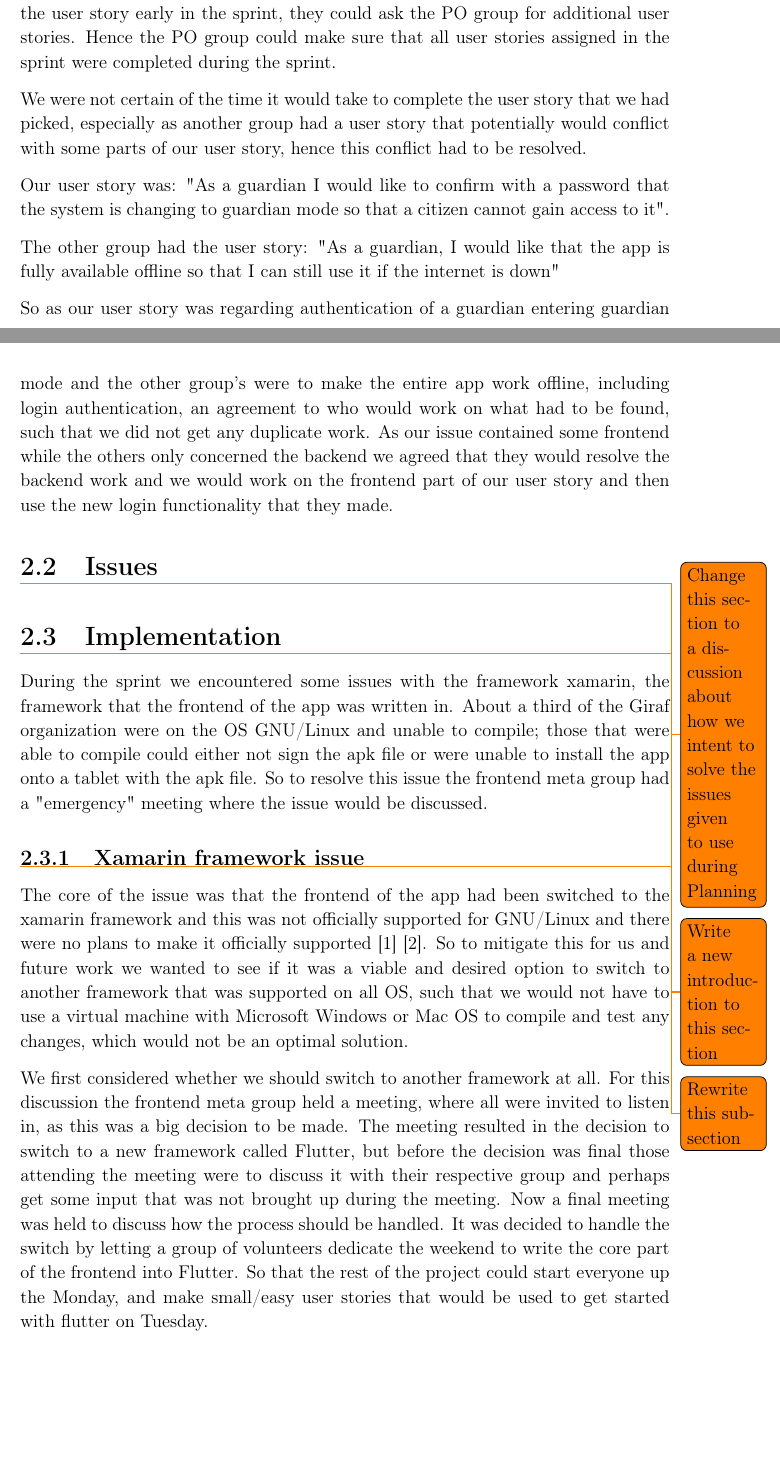
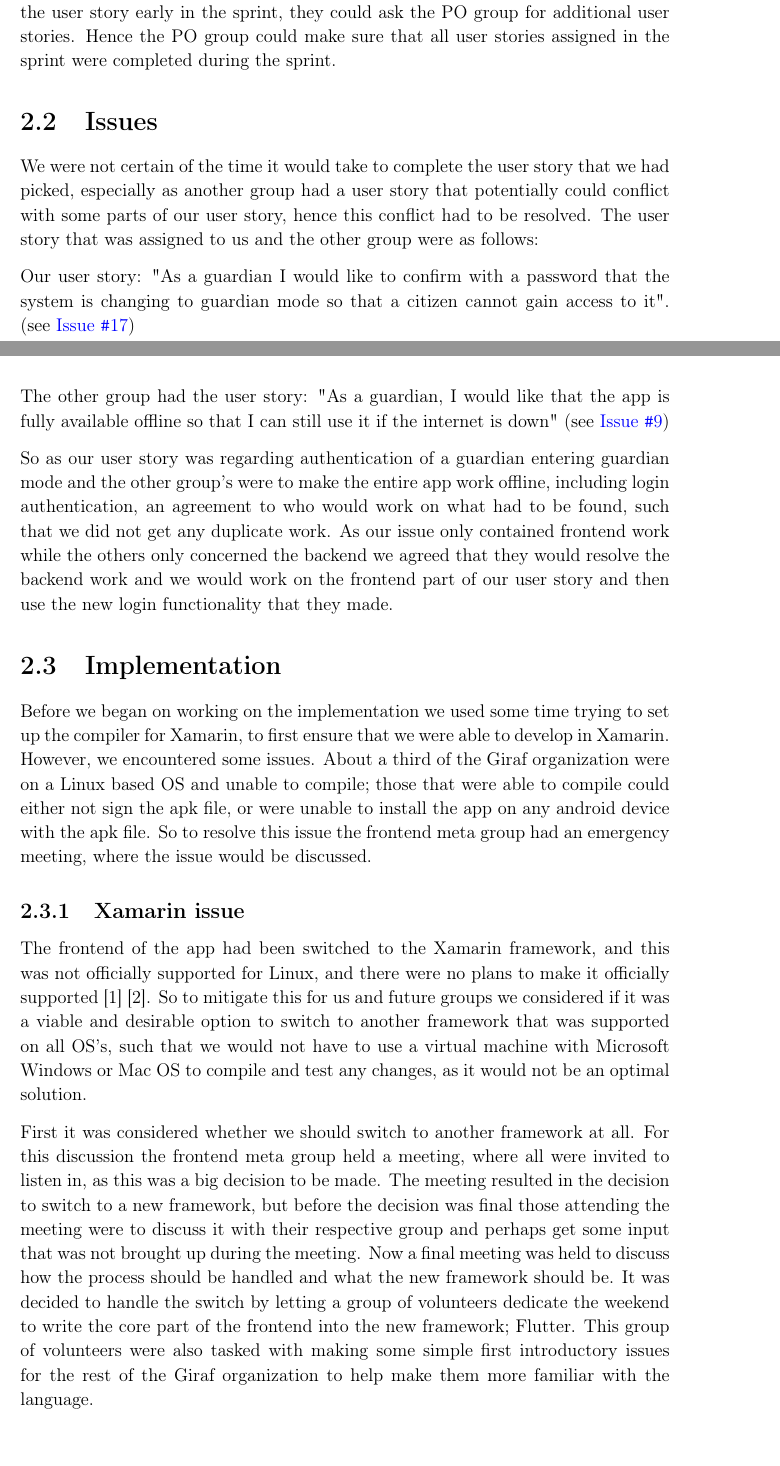
Before and after one commit to thomaslhansen/P6, a LaTeX thesis (report/main.tex, which reads report/2.Sprints/sprint1Content/sprint1Flutter.tex, report/2.Sprints/sprint1Content/sprint1Issues.tex, report/2.Sprints/sprint1Content/sprint1Planning.tex): two parts of pages 19 and 20 of 54, joined at a grey line, cut so that both start at the same text. Compiled offline with pdfLaTeX.

Commit message:
Fixed todos in sprint one

```diff
--- a/report/2.Sprints/sprint1Content/sprint1Flutter.tex
+++ b/report/2.Sprints/sprint1Content/sprint1Flutter.tex
@@ -1,17 +1,19 @@
-\section{Implementation}\todo{Write a new introduction to this section}
-During the sprint we encountered some issues with the framework xamarin, the framework that the frontend of the app was written in.
-About a third of the Giraf organization were on the OS GNU/Linux and unable to compile; those that were able to compile could either not sign the apk file or were unable to install the app onto a tablet with the apk file.
-So to resolve this issue the frontend meta group had a "emergency" meeting where the issue would be discussed.
+\section{Implementation}
+Before we began on working on the implementation we used some time trying to set up the compiler for Xamarin, to first ensure that we were able to develop in Xamarin.
+However, we encountered some issues.
+About a third of the Giraf organization were on a Linux based OS and unable to compile; those that were able to compile could either not sign the apk file, or were unable to install the app on any android device with the apk file.
+So to resolve this issue the frontend meta group had an emergency meeting, where the issue would be discussed.
 
-\subsection{Xamarin framework issue}\todo{Rewrite this subsection}
-The core of the issue was that the frontend of the app had been switched to the xamarin framework and this was not officially supported for GNU/Linux and there were no plans to make it officially supported \cite{xamarinSupport} \cite{xamarinSupport2}.
-So to mitigate this for us and future work we wanted to see if it was a viable and desired option to switch to another framework that was supported on all OS, such that we would not have to use a virtual machine with Microsoft Windows or Mac OS to compile and test any changes, which would not be an optimal solution.
+\subsection{Xamarin issue}
+The frontend of the app had been switched to the Xamarin framework, and this was not officially supported for Linux, and there were no plans to make it officially supported \cite{xamarinSupport} \cite{xamarinSupport2}.
+So to mitigate this for us and future groups we considered if it was a viable and desirable option to switch to another framework that was supported on all OS's, such that we would not have to use a virtual machine with Microsoft Windows or Mac OS to compile and test any changes, as it would not be an optimal solution.
 
-We first considered whether we should switch to another framework at all.
+First it was considered whether we should switch to another framework at all.
 For this discussion the frontend meta group held a meeting, where all were invited to listen in, as this was a big decision to be made.
-The meeting resulted in the decision to switch to a new framework called Flutter, but before the decision was final those attending the meeting were to discuss it with their respective group and perhaps get some input that was not brought up during the meeting.
-Now a final meeting was held to discuss how the process should be handled.
-It was decided to handle the switch by letting a group of volunteers dedicate the weekend to write the core part of the frontend into Flutter. So that the rest of the project could start everyone up the Monday, and make small/easy user stories that would be used to get started with flutter on Tuesday.
+The meeting resulted in the decision to switch to a new framework, but before the decision was final those attending the meeting were to discuss it with their respective group and perhaps get some input that was not brought up during the meeting.
+Now a final meeting was held to discuss how the process should be handled and what the new framework should be.
+It was decided to handle the switch by letting a group of volunteers dedicate the weekend to write the core part of the frontend into the new framework; Flutter.
+This group of volunteers were also tasked with making some simple first introductory issues for the rest of the Giraf organization to help make them more familiar with the language.
 
 \subsection{Flutter}
 Instead of Xamarin, Flutter was chosen as the alternative framework.
--- a/report/2.Sprints/sprint1Content/sprint1Issues.tex
+++ b/report/2.Sprints/sprint1Content/sprint1Issues.tex
@@ -1 +1,10 @@
-\section{Issues}\todo{Change this section to a discussion about how we intent to solve the issues given to use during Planning}
+\section{Issues}
+We were not certain of the time it would take to complete the user story that we had picked, especially as another group had a user story that potentially could conflict with some parts of our user story, hence this conflict had to be resolved.
+The user story that was assigned to us and the other group were as follows:
+
+Our user story: "As a guardian I would like to confirm with a password that the system is changing to guardian mode so that a citizen cannot gain access to it". (see  \href{https://github.com/aau-giraf/weekplanner/issues/17}{Issue \texttt{\#}17})
+
+The other group had the user story: "As a guardian, I would like that the app is fully available offline so that I can still use it if the internet is down" (see  \href{https://github.com/aau-giraf/weekplanner/issues/9}{Issue \texttt{\#}9})
+
+So as our user story was regarding authentication of a guardian entering guardian mode and the other group's were to make the entire app work offline, including login authentication, an agreement to who would work on what had to be found, such that we did not get any duplicate work.
+As our issue only contained frontend work while the others only concerned the backend we agreed that they would resolve the backend work and we would work on the frontend part of our user story and then use the new login functionality that they made.
--- a/report/2.Sprints/sprint1Content/sprint1Planning.tex
+++ b/report/2.Sprints/sprint1Content/sprint1Planning.tex
@@ -9,12 +9,3 @@ The idea was that the groups got something they wanted to work with as a startup
 Each group was assigned 1 of their top 3 user stories, and the user story was then estimated on how long it would take to complete.
 If the group were able to complete the user story early in the sprint, they could ask the PO group for additional user stories.
 Hence the PO group could make sure that all user stories assigned in the sprint were completed during the sprint.
-
-We were not certain of the time it would take to complete the user story that we had picked, especially as another group had a user story that potentially would conflict with some parts of our user story, hence this conflict had to be resolved.
-
-Our user story was: "As a guardian I would like to confirm with a password that the system is changing to guardian mode so that a citizen cannot gain access to it".
-
-The other group had the user story: "As a guardian, I would like that the app is fully available offline so that I can still use it if the internet is down"
-
-So as our user story was regarding authentication of a guardian entering guardian mode and the other group's were to make the entire app work offline, including login authentication, an agreement to who would work on what had to be found, such that we did not get any duplicate work.
-As our issue contained some frontend while the others only concerned the backend we agreed that they would resolve the backend work and we would work on the frontend part of our user story and then use the new login functionality that they made.
```
